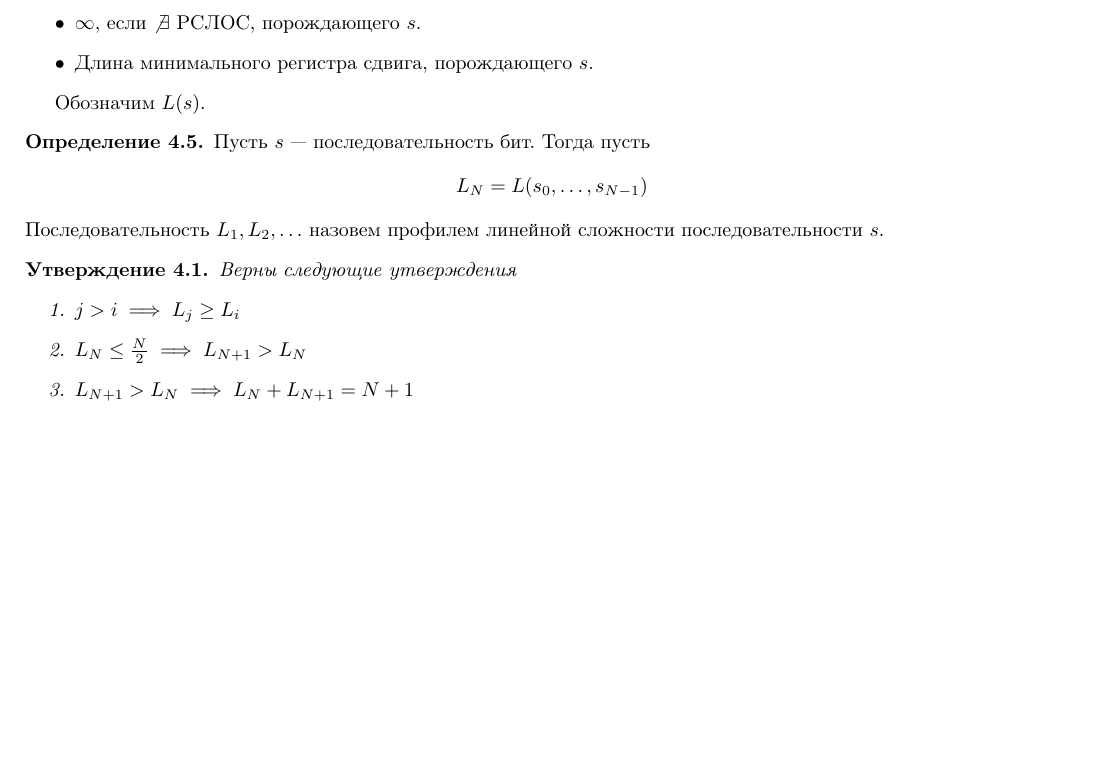
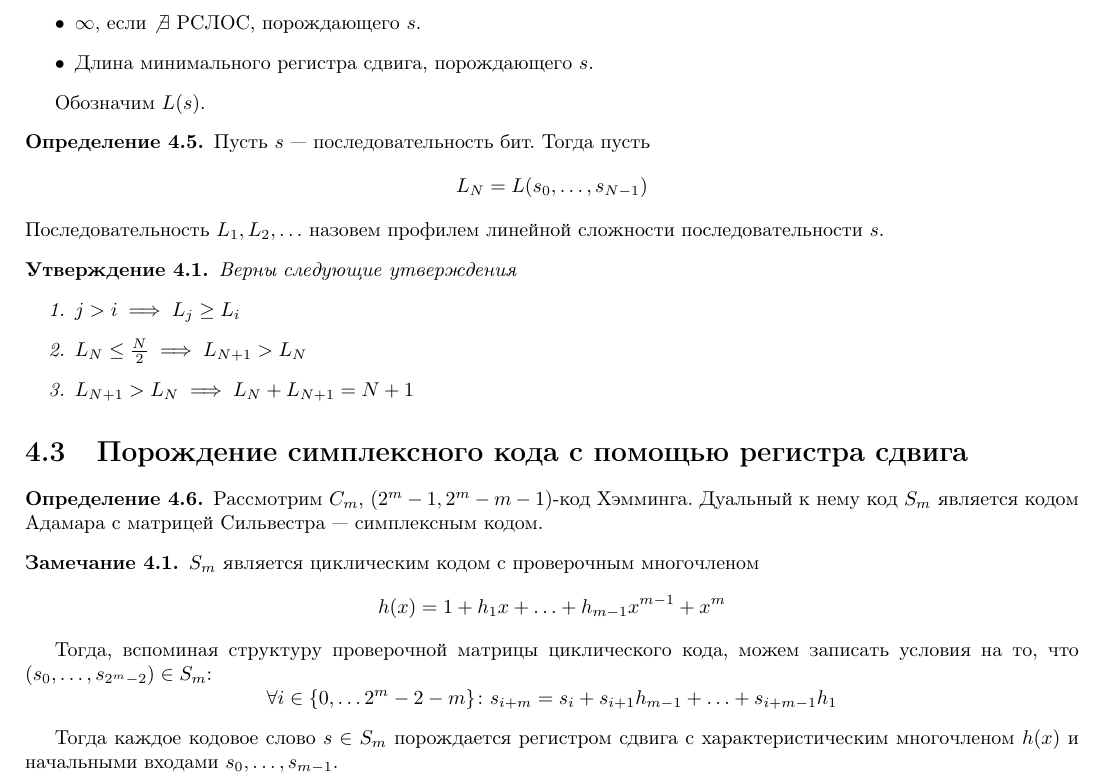
Before and after one commit to tunyash/cryptography_notes, a LaTeX book (main.tex, which reads chapters/shift.tex): part of page 19 of 19, cut so that both start at the same text, the shorter picture padded with empty space. Compiled offline with pdfLaTeX.

Commit message:
added part of linear complexity

```diff
--- a/chapters/shift.tex
+++ b/chapters/shift.tex
@@ -83,3 +83,23 @@ $\min \{N \in \mathbb{N} \colon \forall i \ge N \, S_{N+i} = S_i\}$
 \item $L_{N+1} > L_N \implies L_{N} + L_{N+1} = N+1$
 \end{enumerate}
 \end{proposition}
+
+\section{Порождение симплексного кода с помощью регистра сдвига}
+
+\begin{definition}
+Рассмотрим $C_m$, $(2^m - 1, 2^m - m - 1)$-код Хэмминга. Дуальный к нему код
+$S_m$ является кодом Адамара с матрицей Сильвестра --- симплексным кодом.
+\end{definition}
+
+\begin{remark}
+$S_m$ является циклическим кодом с проверочным многочленом
+$$h(x) = 1 + h_1 x + \ldots + h_{m-1} x^{m-1} + x^m$$
+
+Тогда, вспоминая структуру проверочной матрицы циклического кода,
+можем записать условия на то, что $(s_0, \ldots, s_{2^m - 2}) \in S_m$:
+$$\forall i \in \{0, \ldots 2^m-2-m\} \colon
+  s_{i+m} = s_i + s_{i+1} h_{m-1} + \ldots + s_{i+m-1} h_1$$
+\end{remark}
+
+Тогда каждое кодовое слово $s \in S_m$ порождается регистром сдвига с характеристическим
+многочленом $h(x)$ и начальными входами $s_0, \ldots, s_{m-1}$.
```
Also changed, not shown: notes.pdf.
